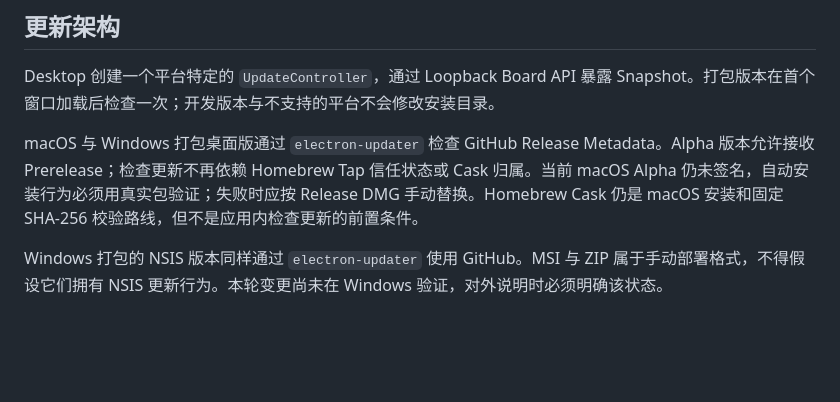
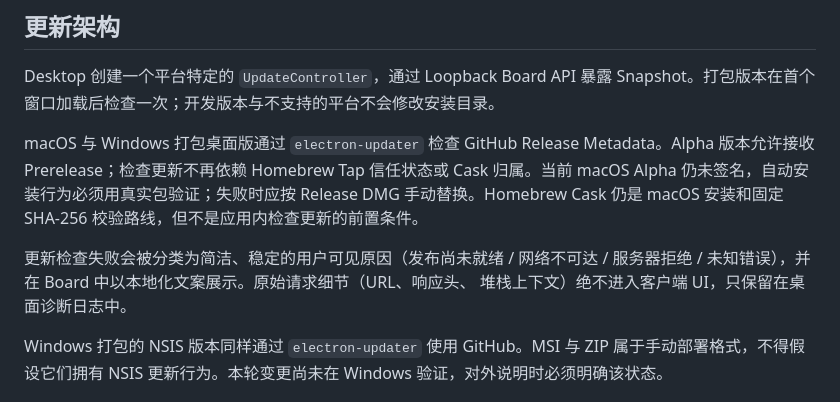
Before and after one commit to BobcGn/skill-central, a Markdown page: docs/ch/release-and-updates.md, the part around the change. GitHub-like rendering; blank space fills up the shorter version.

```diff
--- a/docs/ch/release-and-updates.md
+++ b/docs/ch/release-and-updates.md
@@ -158,6 +158,10 @@ Desktop 创建一个平台特定的 `UpdateController`，通过 Loopback Board A
 
 macOS 与 Windows 打包桌面版通过 `electron-updater` 检查 GitHub Release Metadata。Alpha 版本允许接收 Prerelease；检查更新不再依赖 Homebrew Tap 信任状态或 Cask 归属。当前 macOS Alpha 仍未签名，自动安装行为必须用真实包验证；失败时应按 Release DMG 手动替换。Homebrew Cask 仍是 macOS 安装和固定 SHA-256 校验路线，但不是应用内检查更新的前置条件。
 
+更新检查失败会被分类为简洁、稳定的用户可见原因（发布尚未就绪 / 网络不可达 /
+服务器拒绝 / 未知错误），并在 Board 中以本地化文案展示。原始请求细节（URL、响应头、
+堆栈上下文）绝不进入客户端 UI，只保留在桌面诊断日志中。
+
 Windows 打包的 NSIS 版本同样通过 `electron-updater` 使用 GitHub。MSI 与 ZIP 属于手动部署格式，不得假设它们拥有 NSIS 更新行为。本轮变更尚未在 Windows 验证，对外说明时必须明确该状态。
 
 ## GitHub OAuth 发布配置
```
Also changed, not shown: CHANGELOG.md (+7 -0 lines), docs/en/release-and-updates.md (+5 -0 lines).
